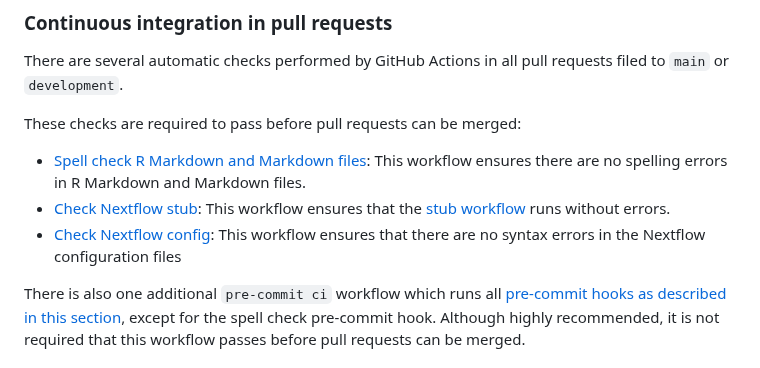
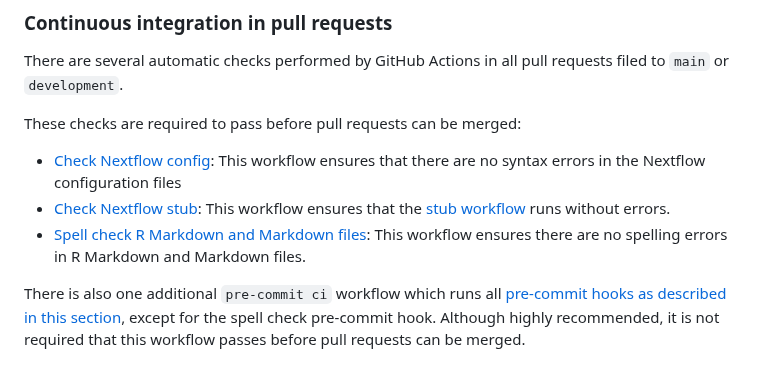
Before and after one commit to AlexsLemonade/scpca-nf, a Markdown page: CONTRIBUTING.md, the part around the change. GitHub-like rendering.

Commit message:
Update CONTRIBUTING.md
Co-authored-by: Joshua Shapiro <josh.shapiro@ccdatalab.org>

```diff
--- a/CONTRIBUTING.md
+++ b/CONTRIBUTING.md
@@ -26,9 +26,9 @@ There are several automatic checks performed by GitHub Actions in all pull reque
 
 These checks are required to pass before pull requests can be merged:
 
+- [Check Nextflow config](.github/workflows/nextflow-config-check.yaml): This workflow ensures that there are no syntax errors in the Nextflow configuration files
+- [Check Nextflow stub](.github/workflows/nextflow-stub-check.yaml): This workflow ensures that the [stub workflow](#stub-workflows) runs without errors.
 - [Spell check R Markdown and Markdown files](.github/workflows/spell-check.yml): This workflow ensures there are no spelling errors in R Markdown and Markdown files.
-- [Check Nextflow stub](.github/workflows/nextflow-stub-check.yaml): This workflow ensures that the [stub workflow](#stub-workflows) runs without errors.
-- [Check Nextflow config](.github/workflows/nextflow-config-check.yaml): This workflow ensures that there are no syntax errors in the Nextflow configuration files
 
 There is also one additional `pre-commit ci` workflow which runs all [pre-commit hooks as described in this section](#pre-commit-hooks), except for the spell check pre-commit hook.
 Although highly recommended, it is not required that this workflow passes before pull requests can be merged.
```
